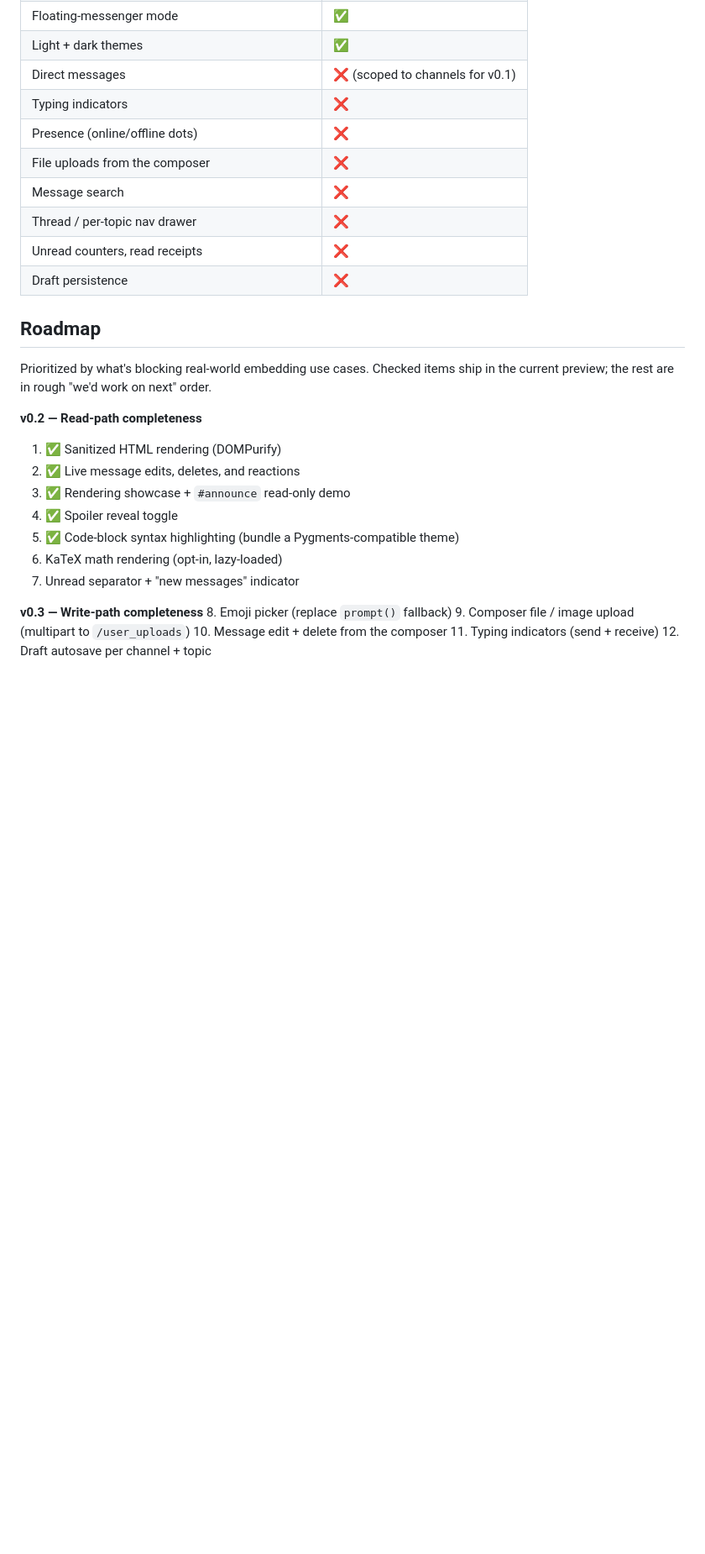
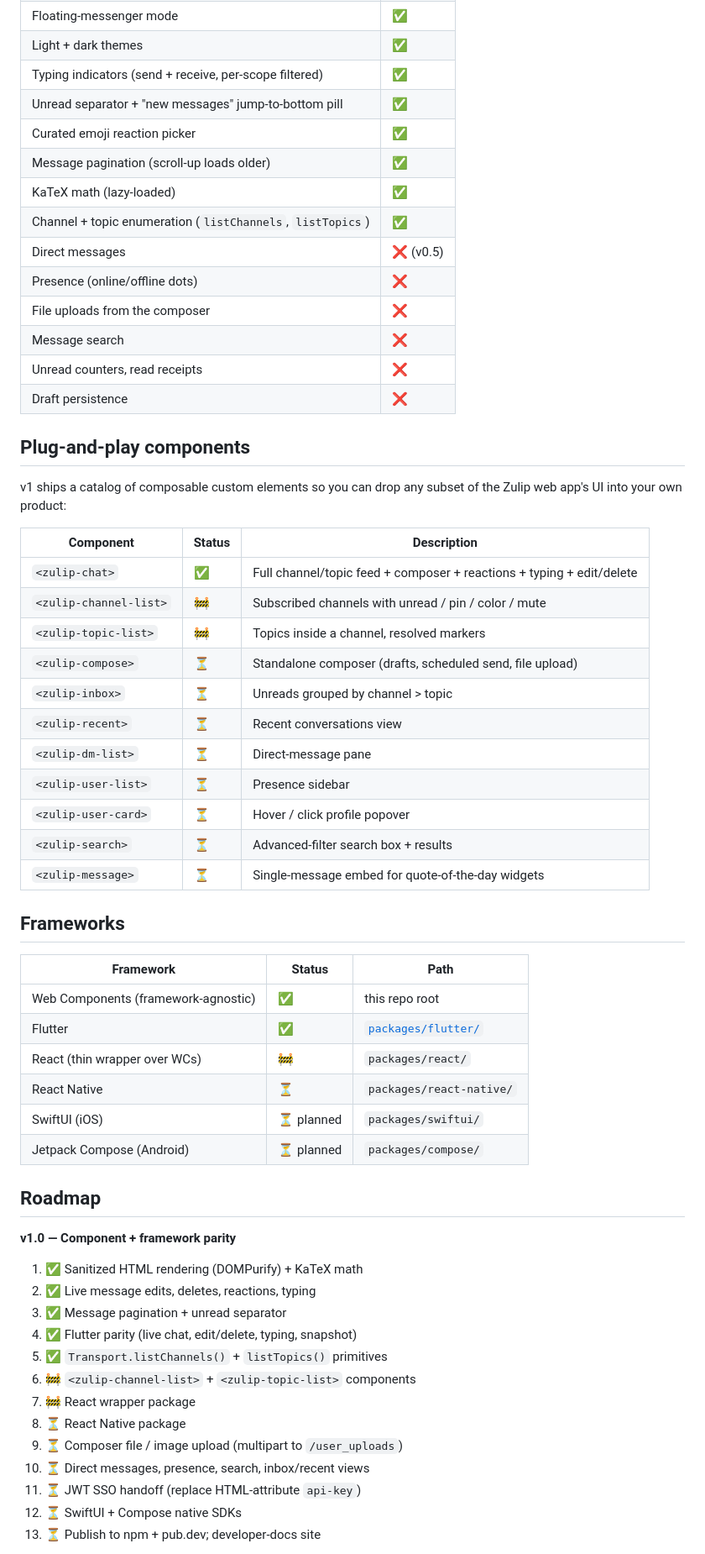
Before and after one commit to amanagr/zulip-embed, a Markdown page: README.md, the part around one of its changes. Shown at 84% size. GitHub-like rendering; blank space fills up the shorter version.

Commit message:
docs(README): Update component + framework catalog for v1 plan.
Reflects what's actually shipped (typing, unread separator, emoji picker,
math, pagination, listChannels/listTopics) and introduces the v1 plug-and-
play component catalog + framework matrix that maps to the Zulip web app
feature set and the multi-framework release plan.

Co-Authored-By: Claude Opus 4.7 <noreply@anthropic.com>

```diff
--- a/README.md
+++ b/README.md
@@ -223,34 +223,63 @@ DOMPurify with a strict allow-list before it hits the DOM. See
 | Rich showcase + read-only `#announce` demos | ✅ |
 | Floating-messenger mode | ✅ |
 | Light + dark themes | ✅ |
-| Direct messages | ❌ (scoped to channels for v0.1) |
-| Typing indicators | ❌ |
+| Typing indicators (send + receive, per-scope filtered) | ✅ |
+| Unread separator + "new messages" jump-to-bottom pill | ✅ |
+| Curated emoji reaction picker | ✅ |
+| Message pagination (scroll-up loads older) | ✅ |
+| KaTeX math (lazy-loaded) | ✅ |
+| Channel + topic enumeration (`listChannels`, `listTopics`) | ✅ |
+| Direct messages | ❌ (v0.5) |
 | Presence (online/offline dots) | ❌ |
 | File uploads from the composer | ❌ |
 | Message search | ❌ |
-| Thread / per-topic nav drawer | ❌ |
 | Unread counters, read receipts | ❌ |
 | Draft persistence | ❌ |
 
+## Plug-and-play components
+
+v1 ships a catalog of composable custom elements so you can drop any
+subset of the Zulip web app's UI into your own product:
+
+| Component | Status | Description |
+| --- | --- | --- |
+| `<zulip-chat>` | ✅ | Full channel/topic feed + composer + reactions + typing + edit/delete |
+| `<zulip-channel-list>` | 🚧 | Subscribed channels with unread / pin / color / mute |
+| `<zulip-topic-list>` | 🚧 | Topics inside a channel, resolved markers |
+| `<zulip-compose>` | ⏳ | Standalone composer (drafts, scheduled send, file upload) |
+| `<zulip-inbox>` | ⏳ | Unreads grouped by channel > topic |
+| `<zulip-recent>` | ⏳ | Recent conversations view |
+| `<zulip-dm-list>` | ⏳ | Direct-message pane |
+| `<zulip-user-list>` | ⏳ | Presence sidebar |
+| `<zulip-user-card>` | ⏳ | Hover / click profile popover |
+| `<zulip-search>` | ⏳ | Advanced-filter search box + results |
+| `<zulip-message>` | ⏳ | Single-message embed for quote-of-the-day widgets |
+
+## Frameworks
+
+| Framework | Status | Path |
+| --- | --- | --- |
+| Web Components (framework-agnostic) | ✅ | this repo root |
+| Flutter | ✅ | [`packages/flutter/`](./packages/flutter/) |
+| React (thin wrapper over WCs) | 🚧 | `packages/react/` |
+| React Native | ⏳ | `packages/react-native/` |
+| SwiftUI (iOS) | ⏳ planned | `packages/swiftui/` |
+| Jetpack Compose (Android) | ⏳ planned | `packages/compose/` |
+
 ## Roadmap
 
-Prioritized by what's blocking real-world embedding use cases. Checked
-items ship in the current preview; the rest are in rough "we'd work on
-next" order.
+**v1.0 — Component + framework parity**
+1. ✅ Sanitized HTML rendering (DOMPurify) + KaTeX math
+2. ✅ Live message edits, deletes, reactions, typing
+3. ✅ Message pagination + unread separator
+4. ✅ Flutter parity (live chat, edit/delete, typing, snapshot)
+5. ✅ `Transport.listChannels()` + `listTopics()` primitives
+6. 🚧 `<zulip-channel-list>` + `<zulip-topic-list>` components
+7. 🚧 React wrapper package
+8. ⏳ React Native package
+9. ⏳ Composer file / image upload (multipart to `/user_uploads`)
+10. ⏳ Direct messages, presence, search, inbox/recent views
+11. ⏳ JWT SSO handoff (replace HTML-attribute `api-key`)
+12. ⏳ SwiftUI + Compose native SDKs
+13. ⏳ Publish to npm + pub.dev; developer-docs site
 
-**v0.2 — Read-path completeness**
-1. ✅ Sanitized HTML rendering (DOMPurify)
-2. ✅ Live message edits, deletes, and reactions
-3. ✅ Rendering showcase + `#announce` read-only demo
-4. ✅ Spoiler reveal toggle
-5. ✅ Code-block syntax highlighting (bundle a Pygments-compatible theme)
-6. KaTeX math rendering (opt-in, lazy-loaded)
-7. Unread separator + "new messages" indicator
-
-**v0.3 — Write-path completeness**
-8. Emoji picker (replace `prompt()` fallback)
-9. Composer file / image upload (multipart to `/user_uploads`)
-10. Message edit + delete from the composer
-11. Typing indicators (send + receive)
-12. Draft autosave per channel + topic
-
```
Also changed, not shown: other parts of README.md (+2 -20 lines).
